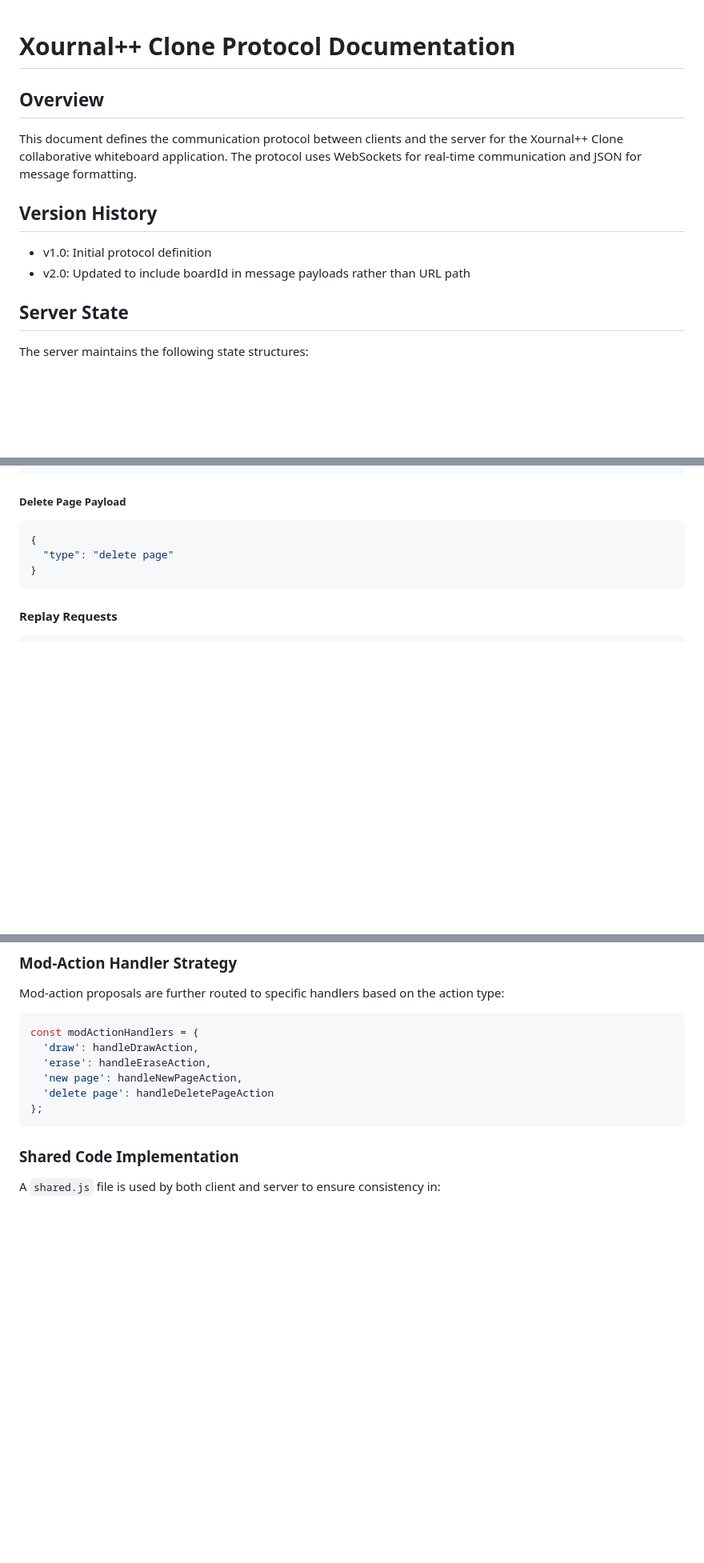
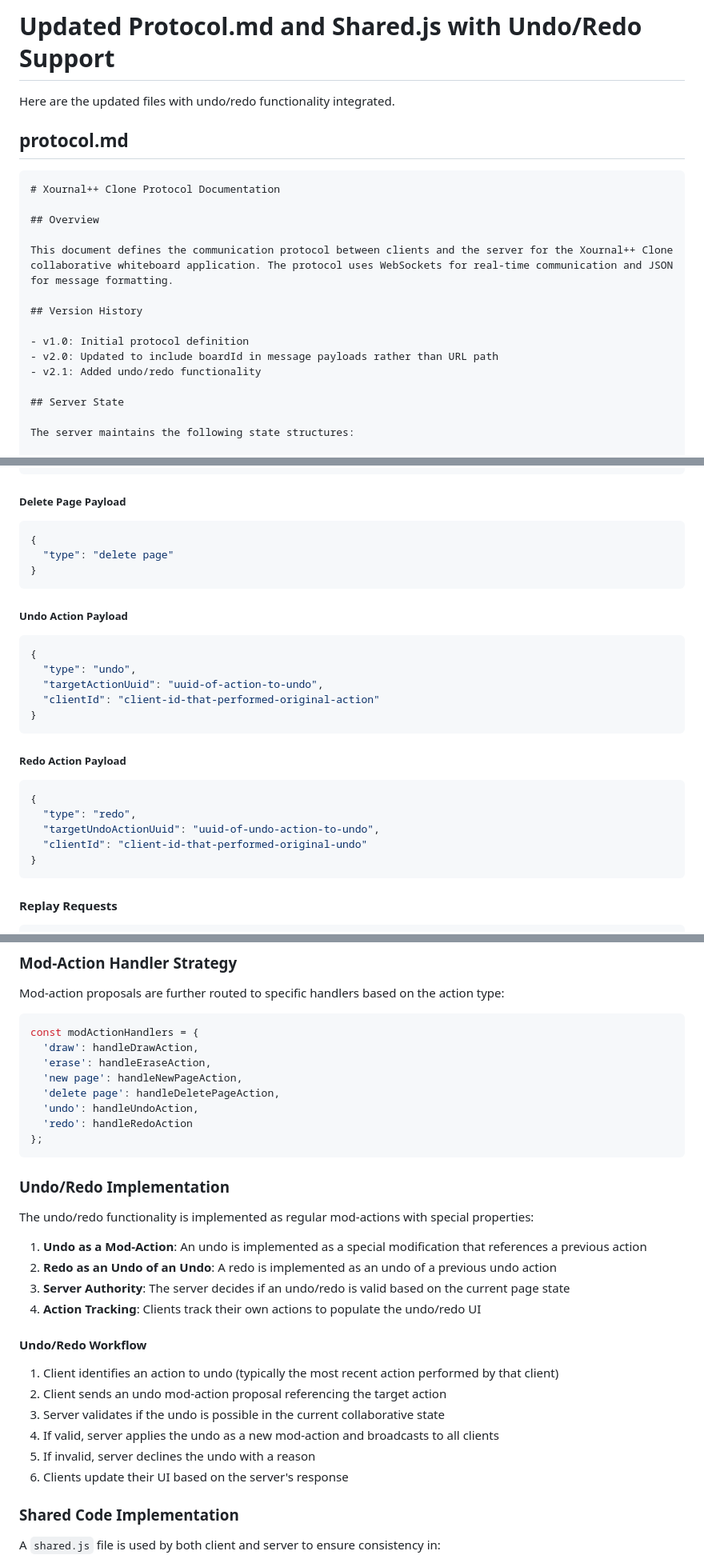
Before and after one commit to k-u-bux/kubux-whiteboard-server, a Markdown page: drawing-poc/protocol.md, 3 parts joined by grey strips. Shown at 80% size. Drawn GitHub-style; blank space fills up the shorter version.

Commit message:
undo/redo

````diff
--- a/drawing-poc/protocol.md
+++ b/drawing-poc/protocol.md
@@ -1,3 +1,10 @@
+# Updated Protocol.md and Shared.js with Undo/Redo Support
+
+Here are the updated files with undo/redo functionality integrated.
+
+## protocol.md
+
+```markdown
 # Xournal++ Clone Protocol Documentation
 
 ## Overview
@@ -8,6 +15,7 @@ This document defines the communication protocol between clients and the server
 
 - v1.0: Initial protocol definition
 - v2.0: Updated to include boardId in message payloads rather than URL path
+- v2.1: Added undo/redo functionality
 
 ## Server State
 
@@ -215,6 +226,24 @@ All client-to-server messages must include `boardId` in their payload.
 ```json
 {
   "type": "delete page"
+}
+```
+
+##### Undo Action Payload
+```json
+{
+  "type": "undo",
+  "targetActionUuid": "uuid-of-action-to-undo",
+  "clientId": "client-id-that-performed-original-action"
+}
+```
+
+##### Redo Action Payload
+```json
+{
+  "type": "redo",
+  "targetUndoActionUuid": "uuid-of-undo-action-to-undo",
+  "clientId": "client-id-that-performed-original-undo"
 }
 ```
 
@@ -280,9 +309,29 @@ const modActionHandlers = {
   'draw': handleDrawAction,
   'erase': handleEraseAction,
   'new page': handleNewPageAction,
-  'delete page': handleDeletePageAction
+  'delete page': handleDeletePageAction,
+  'undo': handleUndoAction,
+  'redo': handleRedoAction
 };
 ```
+
+### Undo/Redo Implementation
+
+The undo/redo functionality is implemented as regular mod-actions with special properties:
+
+1. **Undo as a Mod-Action**: An undo is implemented as a special modification that references a previous action
+2. **Redo as an Undo of an Undo**: A redo is implemented as an undo of a previous undo action
+3. **Server Authority**: The server decides if an undo/redo is valid based on the current page state
+4. **Action Tracking**: Clients track their own actions to populate the undo/redo UI
+
+#### Undo/Redo Workflow
+
+1. Client identifies an action to undo (typically the most recent action performed by that client)
+2. Client sends an undo mod-action proposal referencing the target action
+3. Server validates if the undo is possible in the current collaborative state
+4. If valid, server applies the undo as a new mod-action and broadcasts to all clients
+5. If invalid, server declines the undo with a reason
+6. Clients update their UI based on the server's response
 
 ### Shared Code Implementation
 
````
Also changed, not shown: other parts of drawing-poc/protocol.md (+9 -2 lines).
